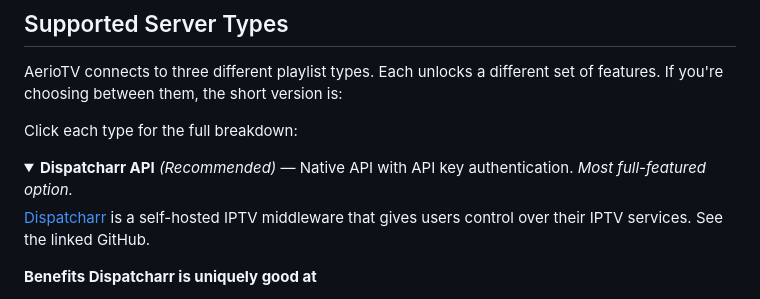
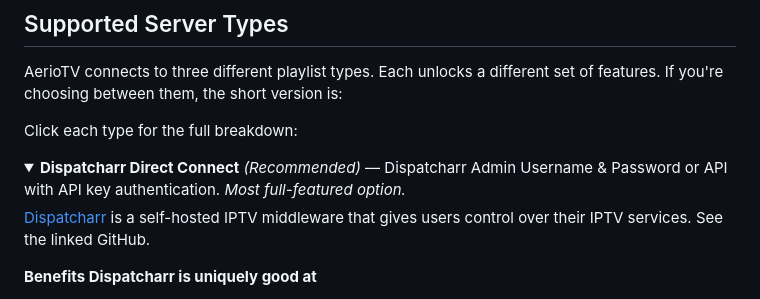
Before and after one commit to jonzey231/AerioTV, a Markdown page: README.md, the part around the change. GitHub-like rendering; folded sections open.

Commit message:
Update Dispatcharr API description in README

```diff
--- a/README.md
+++ b/README.md
@@ -230,7 +230,7 @@ short version is:
 Click each type for the full breakdown:
 
 <details>
-<summary><strong>Dispatcharr API</strong> <em>(Recommended)</em> — Native API with API key authentication. <em>Most full-featured option.</em></summary>
+<summary><strong>Dispatcharr Direct Connect</strong> <em>(Recommended)</em> — Dispatcharr Admin Username & Password or API with API key authentication. <em>Most full-featured option.</em></summary>
 
 [Dispatcharr](https://github.com/Dispatcharr/Dispatcharr) is a
 self-hosted IPTV middleware that gives users control over their IPTV services.
```
